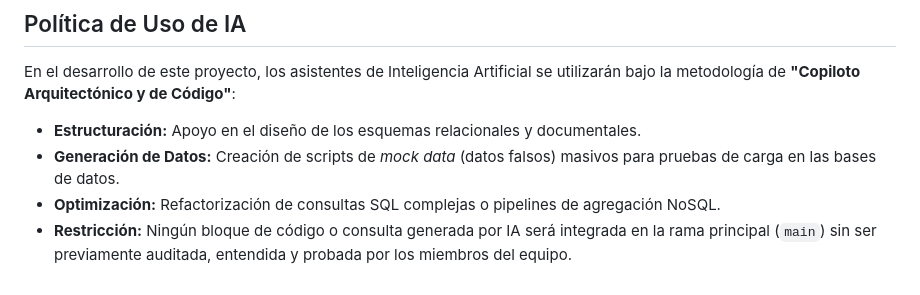
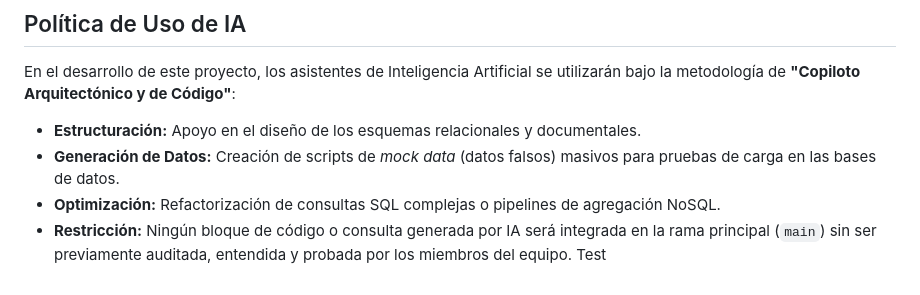
Before and after one commit to jhonmontoyam/UrbanKicks, a Markdown page: README.md, the part around the change. Drawn GitHub-style.

```diff
--- a/README.md
+++ b/README.md
@@ -47,4 +47,4 @@ En el desarrollo de este proyecto, los asistentes de Inteligencia Artificial se
 *   **Estructuración:** Apoyo en el diseño de los esquemas relacionales y documentales.
 *   **Generación de Datos:** Creación de scripts de *mock data* (datos falsos) masivos para pruebas de carga en las bases de datos.
 *   **Optimización:** Refactorización de consultas SQL complejas o pipelines de agregación NoSQL.
-*   **Restricción:** Ningún bloque de código o consulta generada por IA será integrada en la rama principal (`main`) sin ser previamente auditada, entendida y probada por los miembros del equipo.
+*   **Restricción:** Ningún bloque de código o consulta generada por IA será integrada en la rama principal (`main`) sin ser previamente auditada, entendida y probada por los miembros del equipo. Test
```
